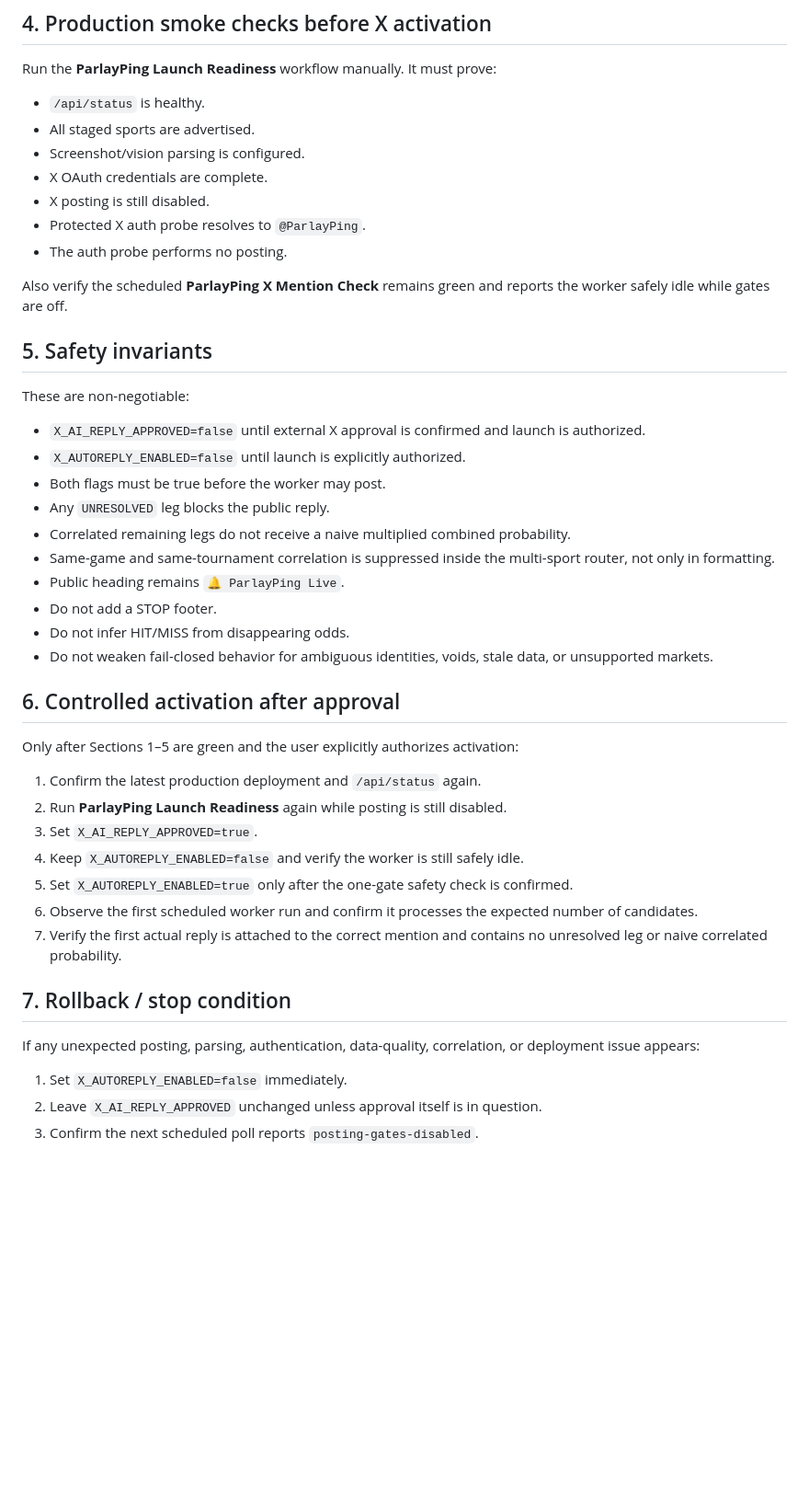
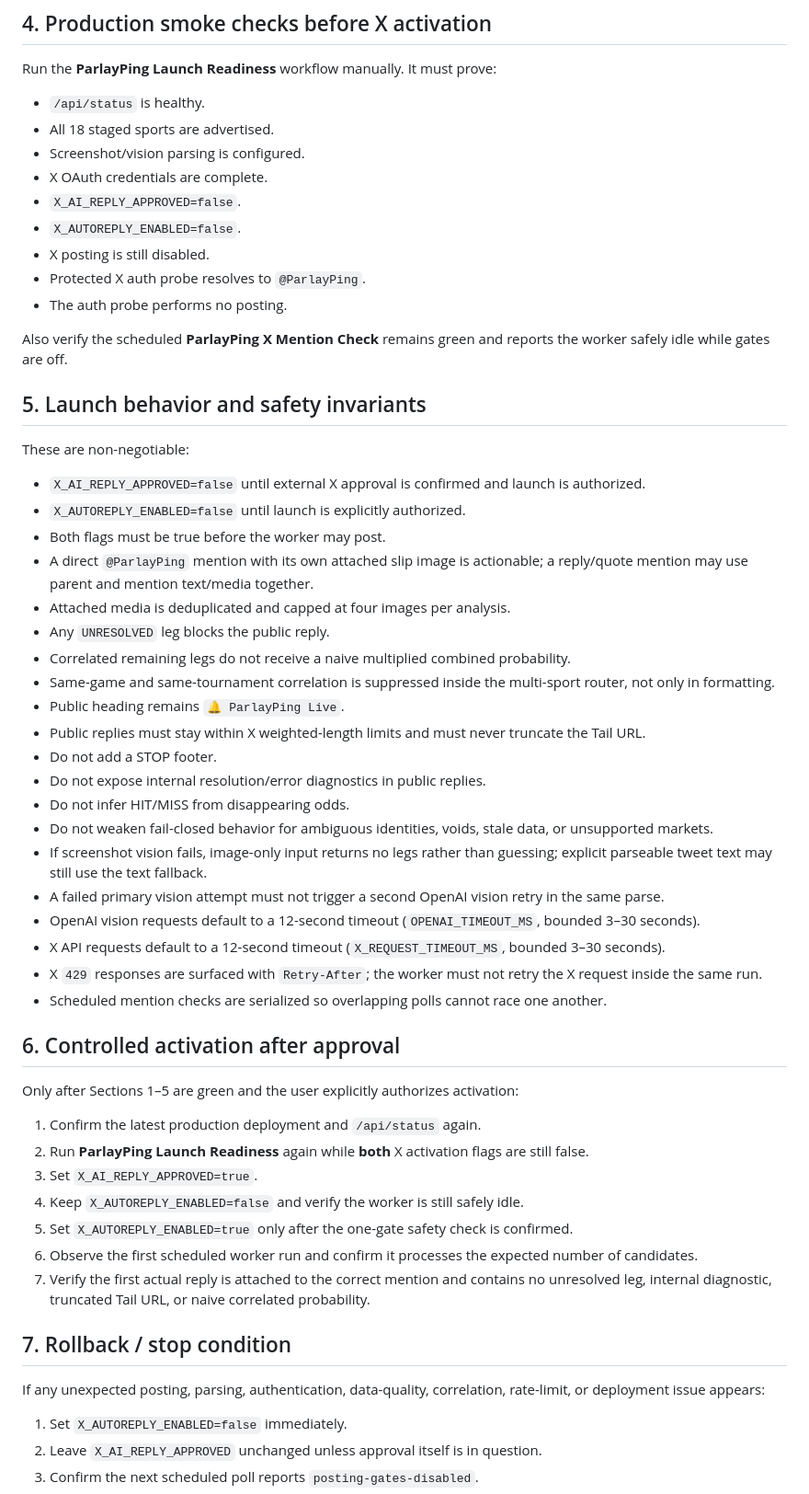
Before and after one commit to jthomas0786/ParlayPing, a Markdown page: .github/PARLAYPING-LAUNCH-CHECKLIST.md, the part around the change. Shown at 92% size. GitHub-like rendering; blank space fills up the shorter version.

Commit message:
Document final X launch safeguards

```diff
--- a/.github/PARLAYPING-LAUNCH-CHECKLIST.md
+++ b/.github/PARLAYPING-LAUNCH-CHECKLIST.md
@@ -34,45 +34,57 @@ Do not skip a failed CI or failed Vercel deployment to advance the stack.
 Run the **ParlayPing Launch Readiness** workflow manually. It must prove:
 
 - `/api/status` is healthy.
-- All staged sports are advertised.
+- All 18 staged sports are advertised.
 - Screenshot/vision parsing is configured.
 - X OAuth credentials are complete.
+- `X_AI_REPLY_APPROVED=false`.
+- `X_AUTOREPLY_ENABLED=false`.
 - X posting is still disabled.
 - Protected X auth probe resolves to `@ParlayPing`.
 - The auth probe performs no posting.
 
 Also verify the scheduled **ParlayPing X Mention Check** remains green and reports the worker safely idle while gates are off.
 
-## 5. Safety invariants
+## 5. Launch behavior and safety invariants
 
 These are non-negotiable:
 
 - `X_AI_REPLY_APPROVED=false` until external X approval is confirmed and launch is authorized.
 - `X_AUTOREPLY_ENABLED=false` until launch is explicitly authorized.
 - Both flags must be true before the worker may post.
+- A direct `@ParlayPing` mention with its own attached slip image is actionable; a reply/quote mention may use parent and mention text/media together.
+- Attached media is deduplicated and capped at four images per analysis.
 - Any `UNRESOLVED` leg blocks the public reply.
 - Correlated remaining legs do not receive a naive multiplied combined probability.
 - Same-game and same-tournament correlation is suppressed inside the multi-sport router, not only in formatting.
 - Public heading remains `🔔 ParlayPing Live`.
+- Public replies must stay within X weighted-length limits and must never truncate the Tail URL.
 - Do not add a STOP footer.
+- Do not expose internal resolution/error diagnostics in public replies.
 - Do not infer HIT/MISS from disappearing odds.
 - Do not weaken fail-closed behavior for ambiguous identities, voids, stale data, or unsupported markets.
+- If screenshot vision fails, image-only input returns no legs rather than guessing; explicit parseable tweet text may still use the text fallback.
+- A failed primary vision attempt must not trigger a second OpenAI vision retry in the same parse.
+- OpenAI vision requests default to a 12-second timeout (`OPENAI_TIMEOUT_MS`, bounded 3–30 seconds).
+- X API requests default to a 12-second timeout (`X_REQUEST_TIMEOUT_MS`, bounded 3–30 seconds).
+- X `429` responses are surfaced with `Retry-After`; the worker must not retry the X request inside the same run.
+- Scheduled mention checks are serialized so overlapping polls cannot race one another.
 
 ## 6. Controlled activation after approval
 
 Only after Sections 1–5 are green and the user explicitly authorizes activation:
 
 1. Confirm the latest production deployment and `/api/status` again.
-2. Run **ParlayPing Launch Readiness** again while posting is still disabled.
+2. Run **ParlayPing Launch Readiness** again while **both** X activation flags are still false.
 3. Set `X_AI_REPLY_APPROVED=true`.
 4. Keep `X_AUTOREPLY_ENABLED=false` and verify the worker is still safely idle.
 5. Set `X_AUTOREPLY_ENABLED=true` only after the one-gate safety check is confirmed.
 6. Observe the first scheduled worker run and confirm it processes the expected number of candidates.
-7. Verify the first actual reply is attached to the correct mention and contains no unresolved leg or naive correlated probability.
+7. Verify the first actual reply is attached to the correct mention and contains no unresolved leg, internal diagnostic, truncated Tail URL, or naive correlated probability.
 
 ## 7. Rollback / stop condition
 
-If any unexpected posting, parsing, authentication, data-quality, correlation, or deployment issue appears:
+If any unexpected posting, parsing, authentication, data-quality, correlation, rate-limit, or deployment issue appears:
 
 1. Set `X_AUTOREPLY_ENABLED=false` immediately.
 2. Leave `X_AI_REPLY_APPROVED` unchanged unless approval itself is in question.
```
